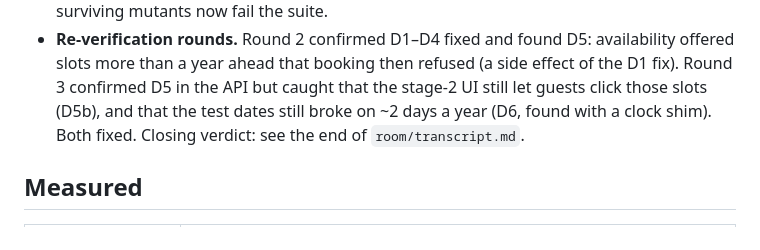
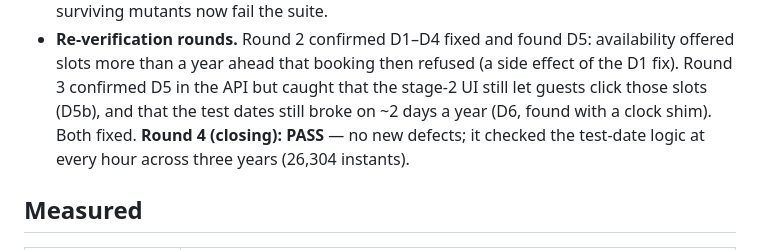
Before and after one commit to yasmeen/hackathon-dark-factory, a Markdown page: FACTORY.md, the part around the change. GitHub-like rendering.

```diff
--- a/FACTORY.md
+++ b/FACTORY.md
@@ -121,7 +121,7 @@ What the independent reviewer did in run 2 — the review changed the product:
   refused (a side effect of the D1 fix). Round 3 confirmed D5 in the API but
   caught that the stage-2 UI still let guests click those slots (D5b), and
   that the test dates still broke on ~2 days a year (D6, found with a clock
-  shim). Both fixed. Closing verdict: see the end of `room/transcript.md`.
+  shim). Both fixed. **Round 4 (closing): PASS** — no new defects; it checked the test-date logic at every hour across three years (26,304 instants).
 
 ## Measured
 
```
Also changed, not shown: room/transcript.md (+30 -0 lines).
